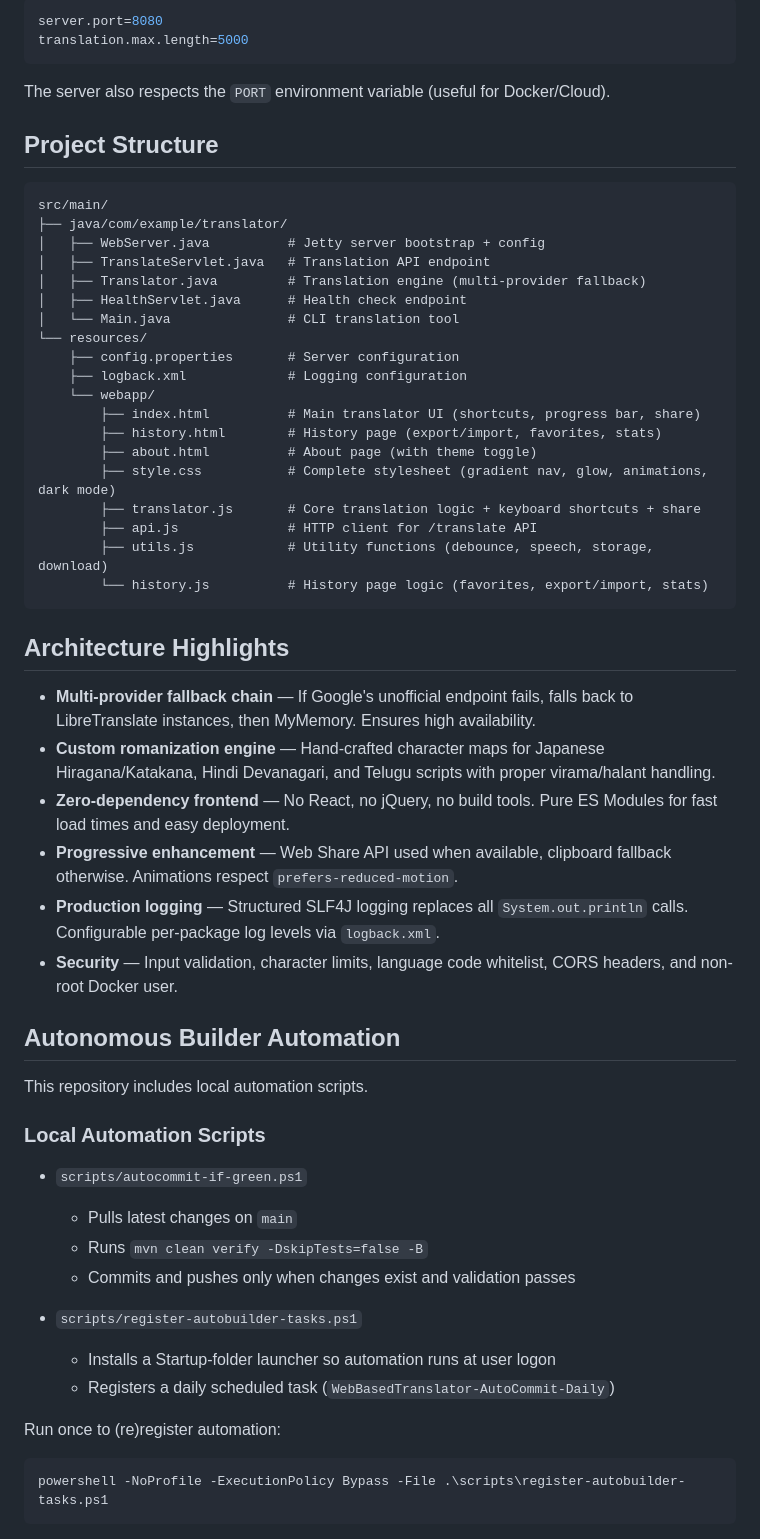
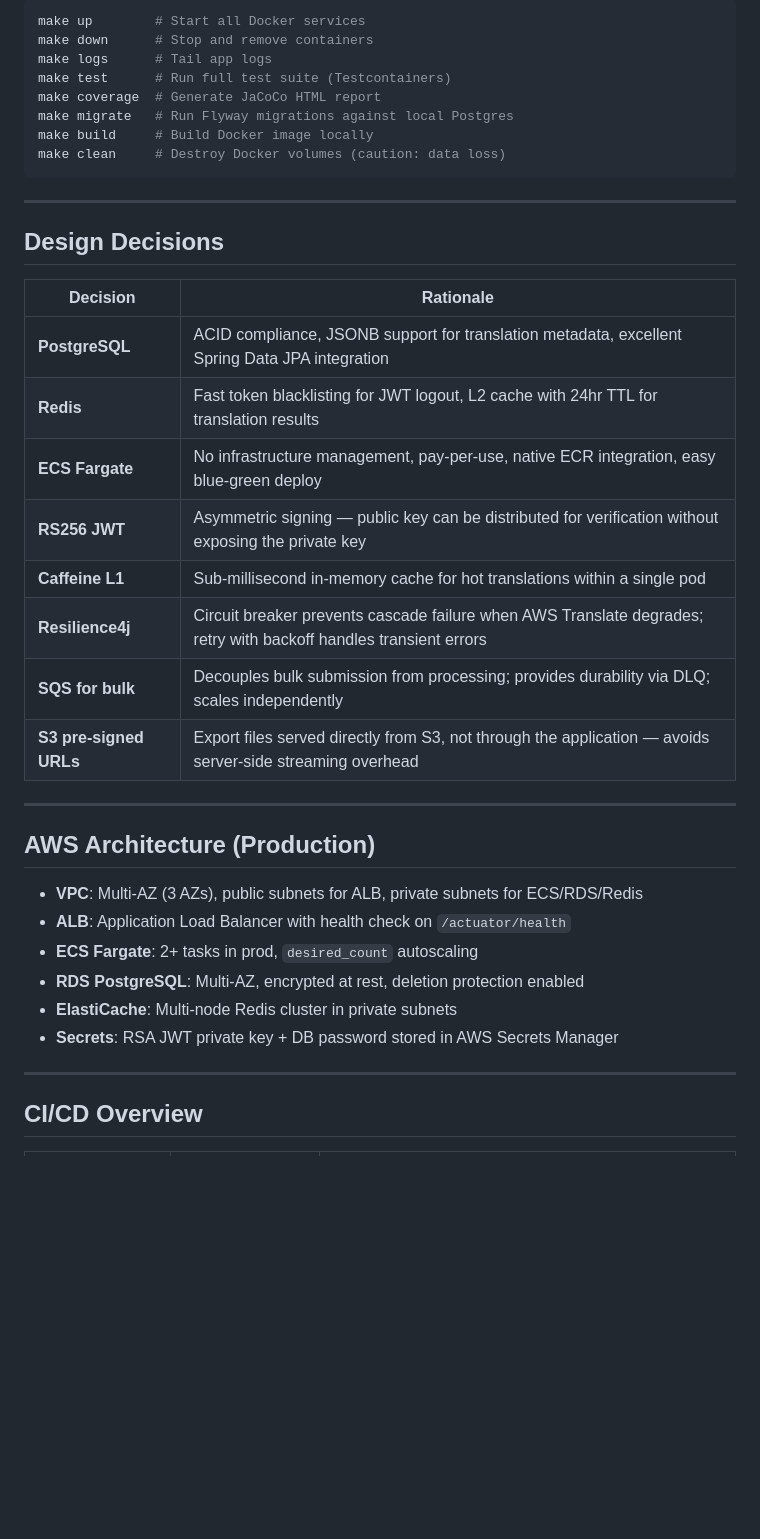
Before and after one commit to GowthamReddyNagabhusi/web-based-language-translator, a Markdown page: README.md, the part around one of its changes. Rendered like a GitHub page; blank space fills up the shorter version.

Commit message:
docs: update README with architecture diagram, badges, and setup guide

````diff
--- a/README.md
+++ b/README.md
@@ -134,62 +167,42 @@ Edit `src/main/resources/config.properties`:
 
-```properties
-server.port=8080
-translation.max.length=5000
+```bash
+make up        # Start all Docker services
+make down      # Stop and remove containers
+make logs      # Tail app logs
+make test      # Run full test suite (Testcontainers)
+make coverage  # Generate JaCoCo HTML report
+make migrate   # Run Flyway migrations against local Postgres
+make build     # Build Docker image locally
+make clean     # Destroy Docker volumes (caution: data loss)
 ```
 
-The server also respects the `PORT` environment variable (useful for Docker/Cloud).
+---
 
-## Project Structure
+## Design Decisions
 
-```
-src/main/
-├── java/com/example/translator/
-│   ├── WebServer.java          # Jetty server bootstrap + config
-│   ├── TranslateServlet.java   # Translation API endpoint
-│   ├── Translator.java         # Translation engine (multi-provider fallback)
-│   ├── HealthServlet.java      # Health check endpoint
-│   └── Main.java               # CLI translation tool
-└── resources/
-    ├── config.properties       # Server configuration
-    ├── logback.xml             # Logging configuration
-    └── webapp/
-        ├── index.html          # Main translator UI (shortcuts, progress bar, share)
-        ├── history.html        # History page (export/import, favorites, stats)
-        ├── about.html          # About page (with theme toggle)
-        ├── style.css           # Complete stylesheet (gradient nav, glow, animations, dark mode)
-        ├── translator.js       # Core translation logic + keyboard shortcuts + share
-        ├── api.js              # HTTP client for /translate API
-        ├── utils.js            # Utility functions (debounce, speech, storage, download)
-        └── history.js          # History page logic (favorites, export/import, stats)
-```
+| Decision | Rationale |
+|---|---|
+| **PostgreSQL** | ACID compliance, JSONB support for translation metadata, excellent Spring Data JPA integration |
+| **Redis** | Fast token blacklisting for JWT logout, L2 cache with 24hr TTL for translation results |
+| **ECS Fargate** | No infrastructure management, pay-per-use, native ECR integration, easy blue-green deploy |
+| **RS256 JWT** | Asymmetric signing — public key can be distributed for verification without exposing the private key |
+| **Caffeine L1** | Sub-millisecond in-memory cache for hot translations within a single pod |
+| **Resilience4j** | Circuit breaker prevents cascade failure when AWS Translate degrades; retry with backoff handles transient errors |
+| **SQS for bulk** | Decouples bulk submission from processing; provides durability via DLQ; scales independently |
+| **S3 pre-signed URLs** | Export files served directly from S3, not through the application — avoids server-side streaming overhead |
 
-## Architecture Highlights
+---
 
-- **Multi-provider fallback chain** — If Google's unofficial endpoint fails, falls back to LibreTranslate instances, then MyMemory. Ensures high availability.
-- **Custom romanization engine** — Hand-crafted character maps for Japanese Hiragana/Katakana, Hindi Devanagari, and Telugu scripts with proper virama/halant handling.
-- **Zero-dependency frontend** — No React, no jQuery, no build tools. Pure ES Modules for fast load times and easy deployment.
-- **Progressive enhancement** — Web Share API used when available, clipboard fallback otherwise. Animations respect `prefers-reduced-motion`.
-- **Production logging** — Structured SLF4J logging replaces all `System.out.println` calls. Configurable per-package log levels via `logback.xml`.
-- **Security** — Input validation, character limits, language code whitelist, CORS headers, and non-root Docker user.
+## AWS Architecture (Production)
 
-## Autonomous Builder Automation
+- **VPC**: Multi-AZ (3 AZs), public subnets for ALB, private subnets for ECS/RDS/Redis
+- **ALB**: Application Load Balancer with health check on `/actuator/health`
+- **ECS Fargate**: 2+ tasks in prod, `desired_count` autoscaling
+- **RDS PostgreSQL**: Multi-AZ, encrypted at rest, deletion protection enabled
+- **ElastiCache**: Multi-node Redis cluster in private subnets
+- **Secrets**: RSA JWT private key + DB password stored in AWS Secrets Manager
 
-This repository includes local automation scripts.
+---
 
-### Local Automation Scripts
+## CI/CD Overview
 
-- `scripts/autocommit-if-green.ps1`
-  - Pulls latest changes on `main`
-  - Runs `mvn clean verify -DskipTests=false -B`
-  - Commits and pushes only when changes exist and validation passes
-
-- `scripts/register-autobuilder-tasks.ps1`
-  - Installs a Startup-folder launcher so automation runs at user logon
-  - Registers a daily scheduled task (`WebBasedTranslator-AutoCommit-Daily`)
-
-Run once to (re)register automation:
-
-```powershell
-powershell -NoProfile -ExecutionPolicy Bypass -File .\scripts\register-autobuilder-tasks.ps1
-```
-
````
Also changed, not shown: other parts of README.md (+134 -124 lines), CONTRIBUTING.md (added, +79 -0 lines).
